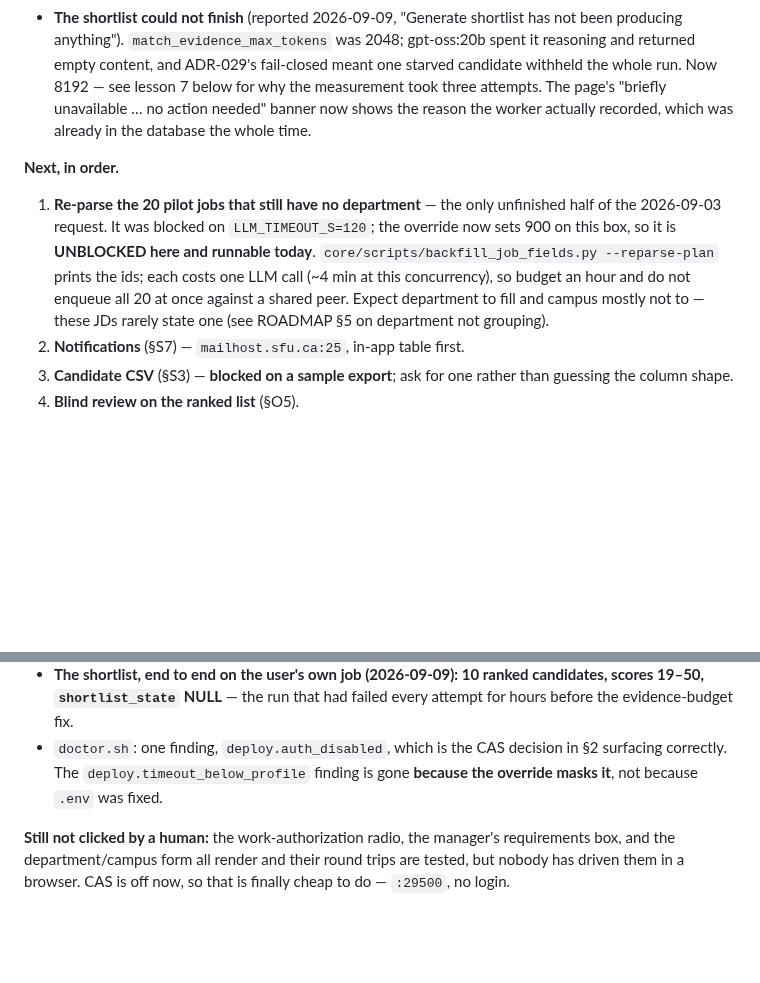
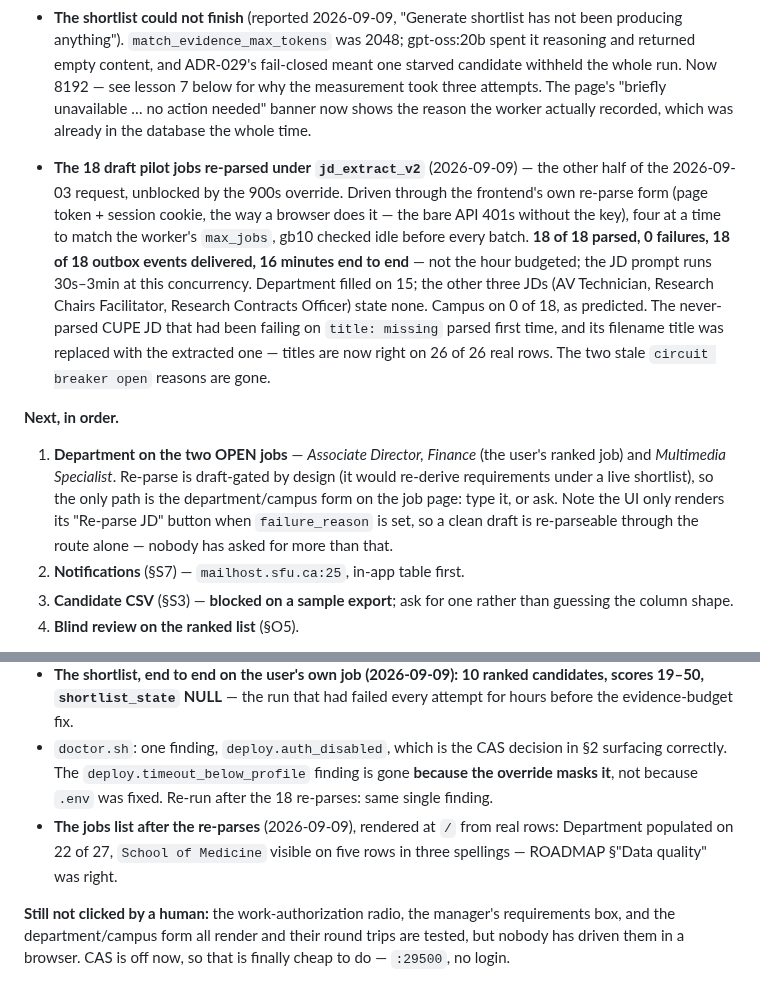
Before and after one commit to humanaxiom/recruiter-assistant, a Markdown page: HANDOFF.md, 2 parts joined by grey strips. GitHub-like rendering; blank space fills up the shorter version.

Commit message:
docs: the 18 draft pilot jobs are re-parsed; department is on 22 of 27
The other half of the 2026-09-03 request, unblocked by the 900s override.
Driven through the frontend's own re-parse form four at a time (the
worker's max_jobs), gb10 checked idle before each batch: 18/18 parsed,
0 failures, 18/18 outbox events delivered, 16 minutes end to end against
the hour budgeted. Department filled on 15; three JDs state none; campus
on none, as predicted. The never-parsed CUPE JD parsed first time and its
filename title was replaced from the extraction. The two open jobs are
draft-gated out of re-parse by design and need the form.

The roadmap's "department will not group" note gets the fuller measurement:
one school, four spellings, three of them an apostrophe apart.

Co-Authored-By: Claude Fable 5.1 <noreply@anthropic.com>

```diff
--- a/HANDOFF.md
+++ b/HANDOFF.md
@@ -137,16 +137,29 @@ Still open alongside it, and neither is superseded:
   "briefly unavailable … no action needed" banner now shows the reason the
   worker actually recorded, which was already in the database the whole time.
 
+- **The 18 draft pilot jobs re-parsed under `jd_extract_v2`** (2026-09-09) —
+  the other half of the 2026-09-03 request, unblocked by the 900s override.
+  Driven through the frontend's own re-parse form (page token + session
+  cookie, the way a browser does it — the bare API 401s without the key),
+  four at a time to match the worker's `max_jobs`, gb10 checked idle before
+  every batch. **18 of 18 parsed, 0 failures, 18 of 18 outbox events
+  delivered, 16 minutes end to end** — not the hour budgeted; the JD prompt
+  runs 30s–3min at this concurrency. Department filled on 15; the other three
+  JDs (AV Technician, Research Chairs Facilitator, Research Contracts Officer)
+  state none. Campus on 0 of 18, as predicted. The never-parsed CUPE JD that
+  had been failing on `title: missing` parsed first time, and its filename
+  title was replaced with the extracted one — titles are now right on 26 of
+  26 real rows. The two stale `circuit breaker open` reasons are gone.
+
 **Next, in order.**
 
-1. **Re-parse the 20 pilot jobs that still have no department** — the only
-   unfinished half of the 2026-09-03 request. It was blocked on
-   `LLM_TIMEOUT_S=120`; the override now sets 900 on this box, so it is
-   **UNBLOCKED here and runnable today**. `core/scripts/backfill_job_fields.py
-   --reparse-plan` prints the ids; each costs one LLM call (~4 min at this
-   concurrency), so budget an hour and do not enqueue all 20 at once against a
-   shared peer. Expect department to fill and campus mostly not to — these JDs
-   rarely state one (see ROADMAP §5 on department not grouping).
+1. **Department on the two OPEN jobs** — *Associate Director, Finance* (the
+   user's ranked job) and *Multimedia Specialist*. Re-parse is draft-gated by
+   design (it would re-derive requirements under a live shortlist), so the only
+   path is the department/campus form on the job page: type it, or ask. Note
+   the UI only renders its "Re-parse JD" button when `failure_reason` is set,
+   so a clean draft is re-parseable through the route alone — nobody has asked
+   for more than that.
 2. **Notifications** (§S7) — `mailhost.sfu.ca:25`, in-app table first.
 3. **Candidate CSV** (§S3) — **blocked on a sample export**; ask for one rather
    than guessing the column shape.
@@ -279,7 +292,11 @@ auditor viewer; work-authorization screening; the manager's own requirements.
   every attempt for hours before the evidence-budget fix.
 - `doctor.sh`: one finding, `deploy.auth_disabled`, which is the CAS decision
   in §2 surfacing correctly. The `deploy.timeout_below_profile` finding is gone
-  **because the override masks it**, not because `.env` was fixed.
+  **because the override masks it**, not because `.env` was fixed. Re-run
+  after the 18 re-parses: same single finding.
+- **The jobs list after the re-parses** (2026-09-09), rendered at `/` from
+  real rows: Department populated on 22 of 27, `School of Medicine` visible
+  on five rows in three spellings — ROADMAP §"Data quality" was right.
 
 **Still not clicked by a human:** the work-authorization radio, the manager's
 requirements box, and the department/campus form all render and their round
```
Also changed, not shown: docs/ROADMAP.md (+1 -1 lines).
